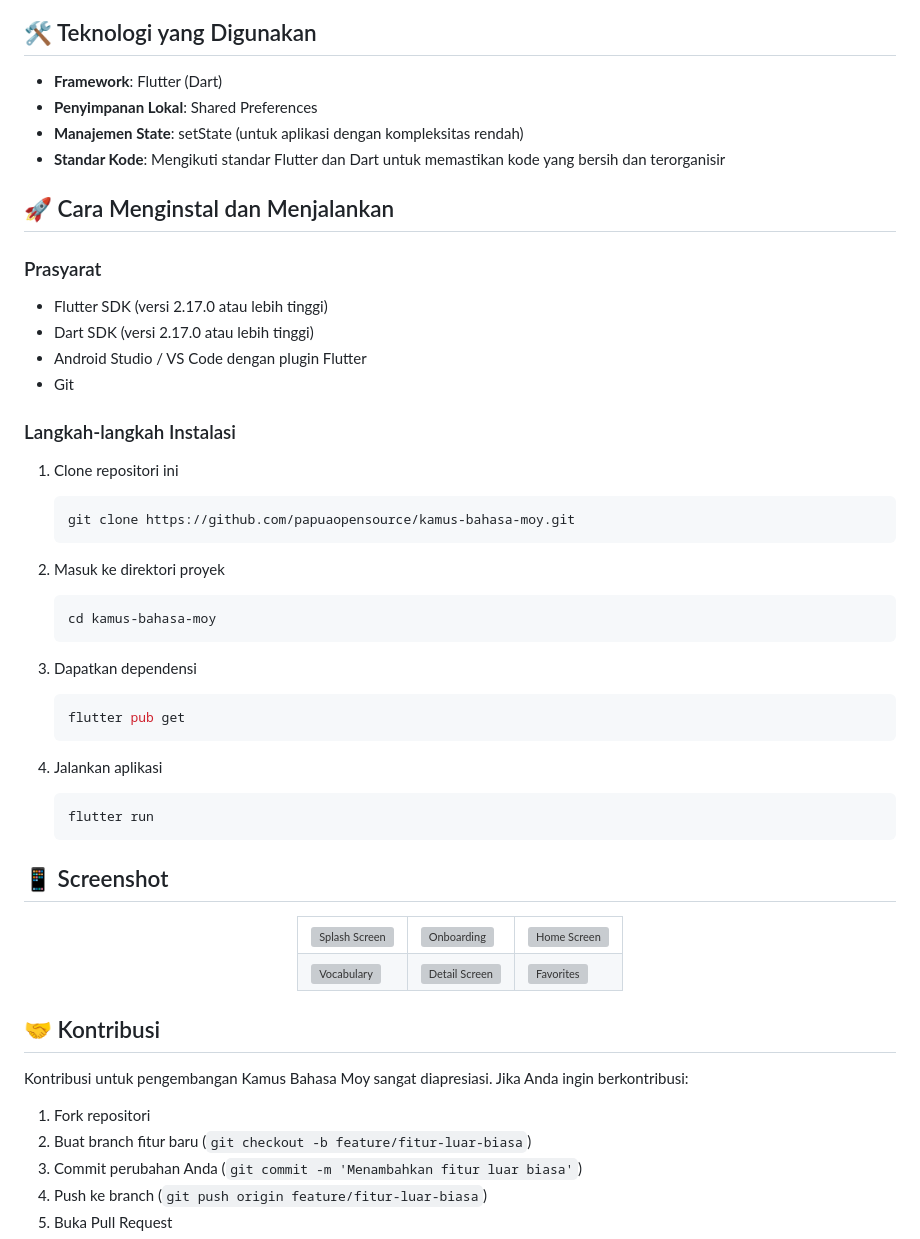
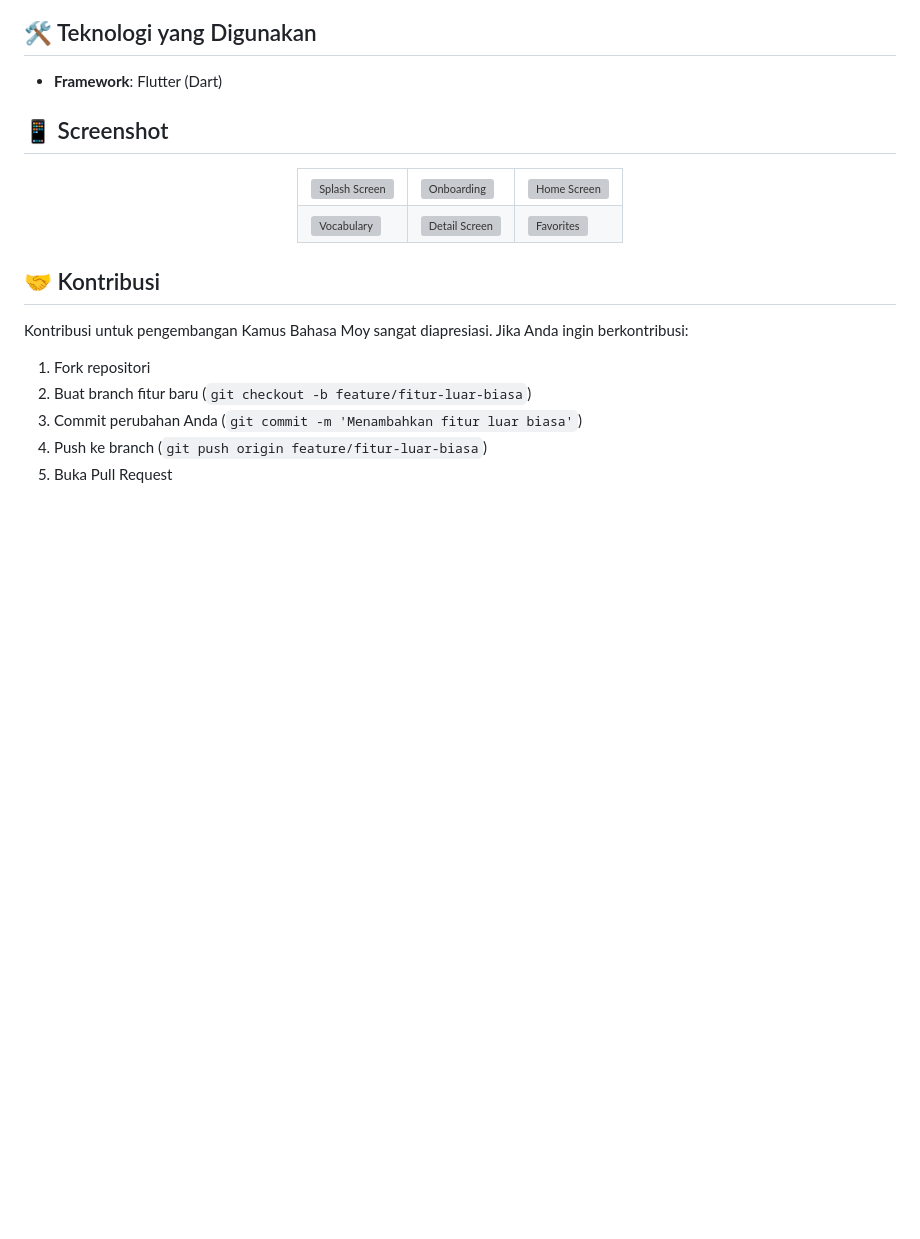
Before and after one commit to papua-opensource/kamus-bahasa-moy, a Markdown page: README.md, the part around the change. Rendered like a GitHub page; blank space fills up the shorter version; grey boxes are pictures that could not be loaded.

Commit message:
docs: remove outdated installation instructions and prerequisites from README

````diff
--- a/README.md
+++ b/README.md
@@ -24,40 +24,6 @@ Kamus Bahasa Moy adalah aplikasi mobile yang dikembangkan untuk membantu melesta
 ## 🛠️ Teknologi yang Digunakan
 
 - **Framework**: Flutter (Dart)
-- **Penyimpanan Lokal**: Shared Preferences
-- **Manajemen State**: setState (untuk aplikasi dengan kompleksitas rendah)
-- **Standar Kode**: Mengikuti standar Flutter dan Dart untuk memastikan kode yang bersih dan terorganisir
-
-## 🚀 Cara Menginstal dan Menjalankan
-
-### Prasyarat
-
-- Flutter SDK (versi 2.17.0 atau lebih tinggi)
-- Dart SDK (versi 2.17.0 atau lebih tinggi)
-- Android Studio / VS Code dengan plugin Flutter
-- Git
-
-### Langkah-langkah Instalasi
-
-1. Clone repositori ini
-   ```bash
-   git clone https://github.com/papuaopensource/kamus-bahasa-moy.git
-   ```
-
-2. Masuk ke direktori proyek
-   ```bash
-   cd kamus-bahasa-moy
-   ```
-
-3. Dapatkan dependensi
-   ```bash
-   flutter pub get
-   ```
-
-4. Jalankan aplikasi
-   ```bash
-   flutter run
-   ```
 
 ## 📱 Screenshot
 
````
